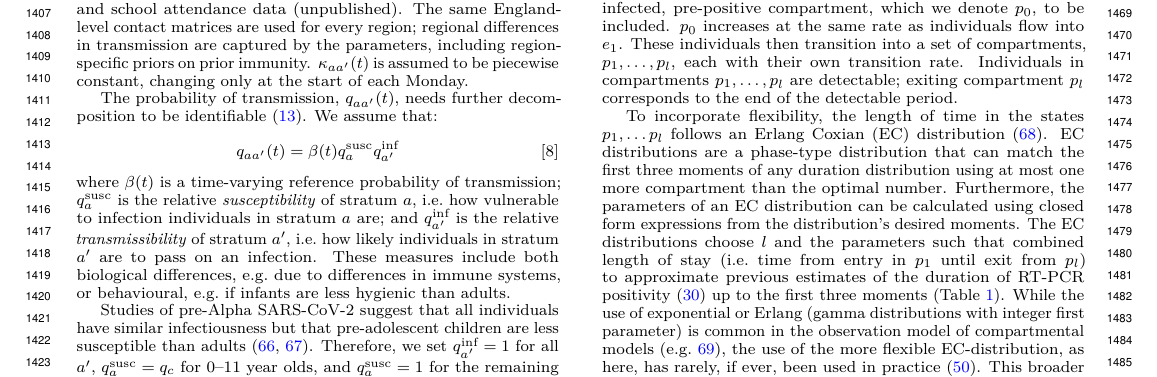
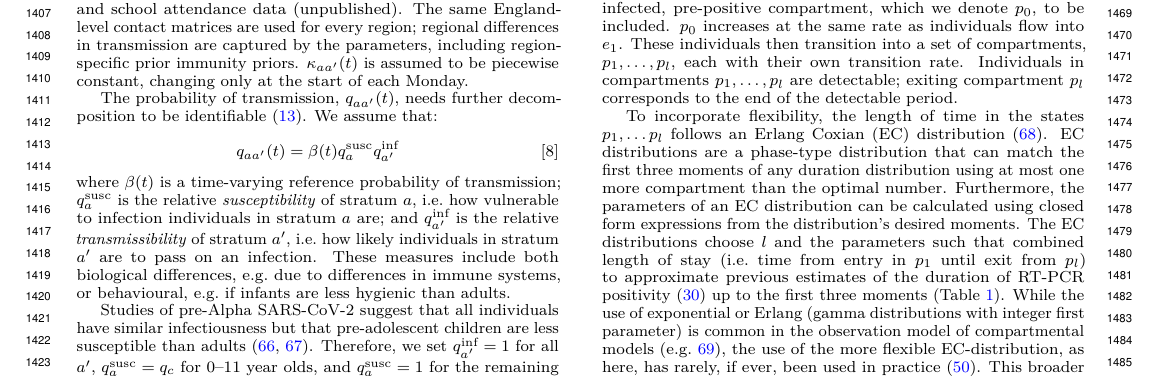
Before and after one commit to joshuablake/COVID-incidence-paper, a LaTeX document (main.tex): part of page 12 of 20, cut so that both start at the same text. Compiled offline with pdfLaTeX.

Commit message:
SI: restore 'region-specific prior immunity priors' wording
Co-Authored-By: Claude Opus 5.5 <noreply@anthropic.com>

```diff
--- a/main.tex
+++ b/main.tex
@@ -704,7 +704,7 @@ $N_a$ and $N_{a'}$ are constant because the change in the total population is ne
 
 We base the contact rates, $\kappa_{aa'}(t)$, from several data sources, using pre-existing methodology~\citep{vanleeuwenAugmenting,birrellRealtime}.
 In brief, we start with pre-pandemic baseline estimates of $\kappa_{aa'}$ from the POLYMOD study~\citep{mossongSocial}, and time use from the UKTUS (UK Time Use Survey)~\citep{UKTUS} then modify them each week based on changes in where people spend their time, as measured by Google mobility data~\citep{googleCOVID19} and school attendance data~(unpublished).
-The same England-level contact matrices are used for every region; regional differences in transmission are captured by the parameters, including region-specific priors on prior immunity.
+The same England-level contact matrices are used for every region; regional differences in transmission are captured by the parameters, including region-specific prior immunity priors.
 $\kappa_{aa'}(t)$ is assumed to be piecewise constant, changing only at the start of each Monday.
 
 The probability of transmission, $q_{aa'}(t)$, needs further decomposition to be identifiable~\citep{andersonInfectious}.
```
